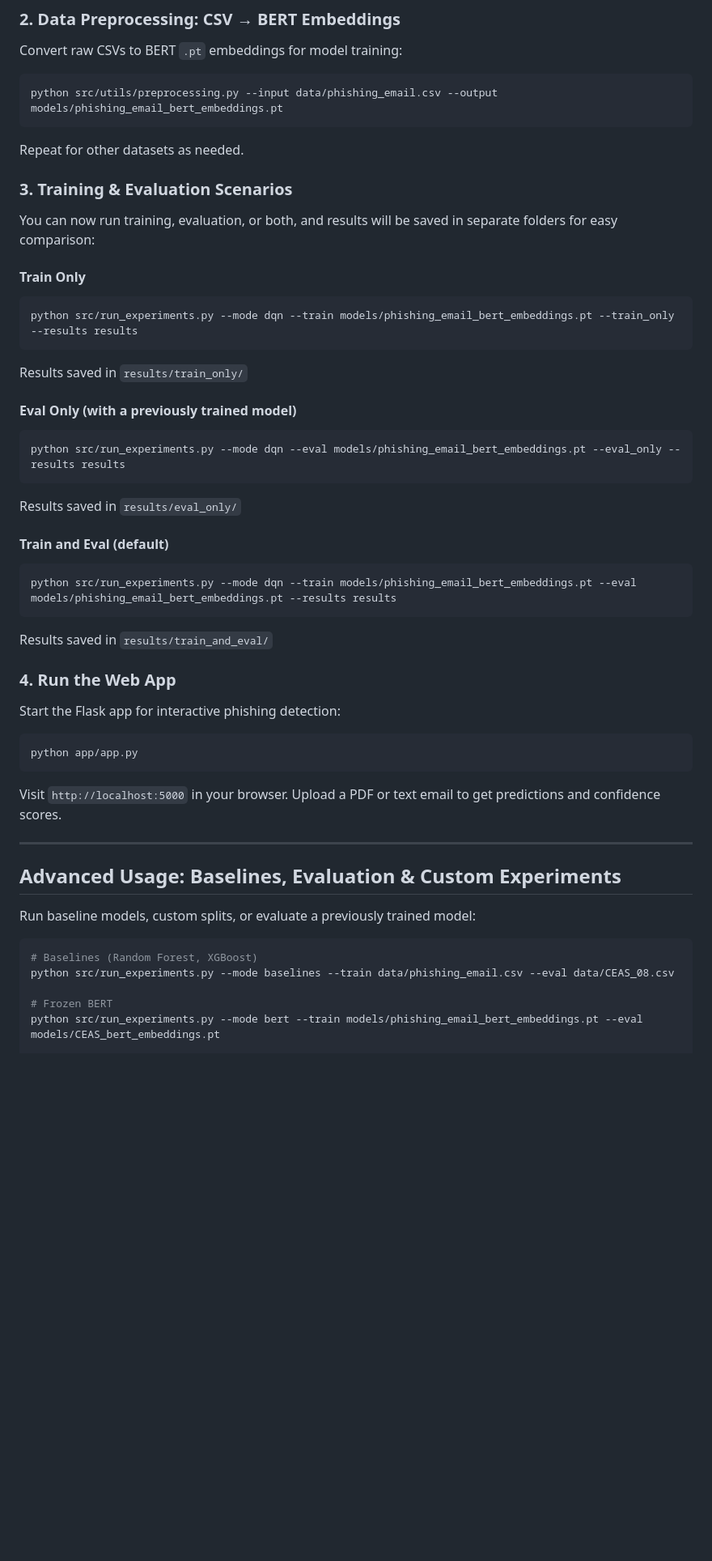
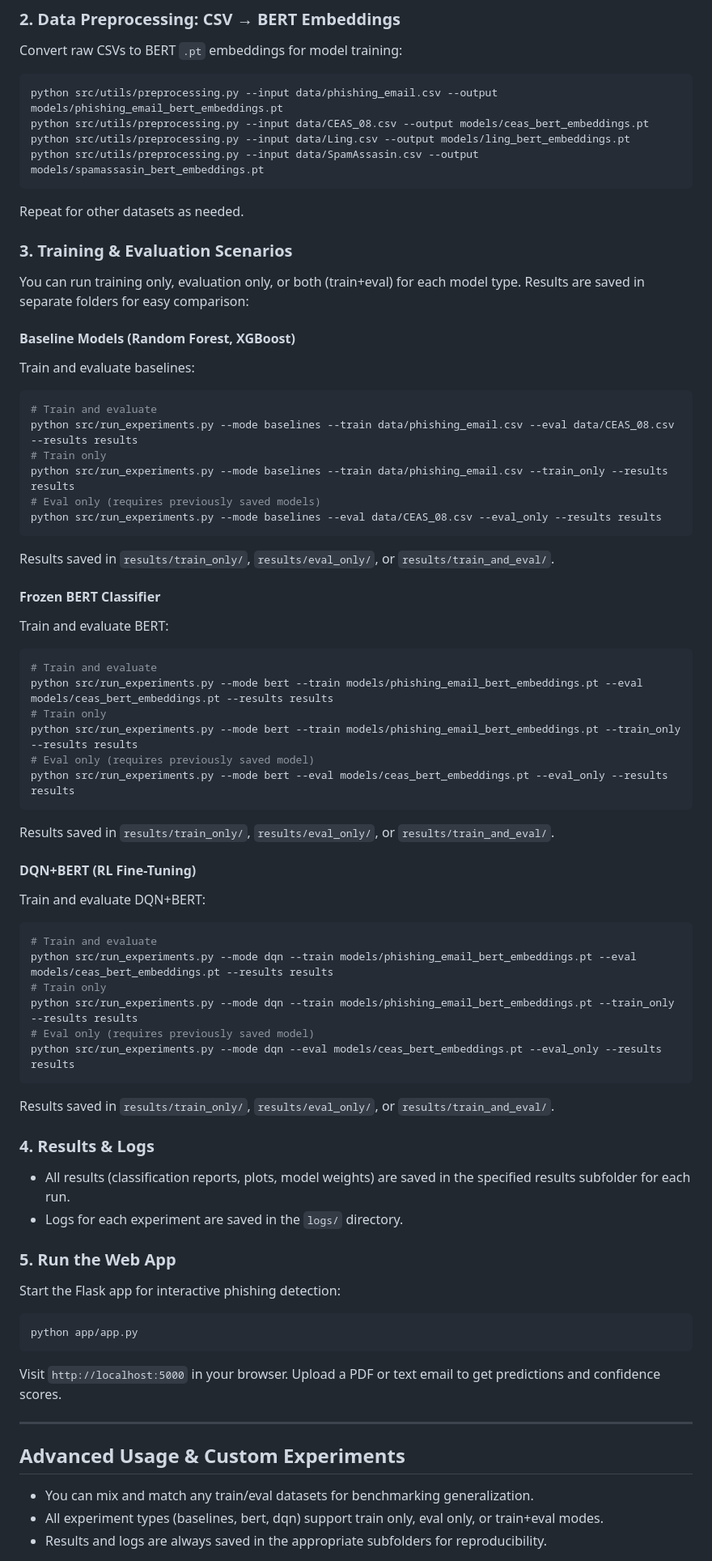
Before and after one commit to MansiDhanania/AdaptivePhishingDetector, a Markdown page: README.md, the part around the change printed below. Shown: that part at 81% size. GitHub-like rendering; blank space fills up the shorter version.

````diff
--- a/README.md
+++ b/README.md
@@ -59,32 +60,58 @@ pip install -r app/requirements.txt
 Convert raw CSVs to BERT `.pt` embeddings for model training:
 ```powershell
 python src/utils/preprocessing.py --input data/phishing_email.csv --output models/phishing_email_bert_embeddings.pt
+python src/utils/preprocessing.py --input data/CEAS_08.csv --output models/ceas_bert_embeddings.pt
+python src/utils/preprocessing.py --input data/Ling.csv --output models/ling_bert_embeddings.pt
+python src/utils/preprocessing.py --input data/SpamAssasin.csv --output models/spamassasin_bert_embeddings.pt
 ```
 Repeat for other datasets as needed.
 
 ### 3. Training & Evaluation Scenarios
 
-You can now run training, evaluation, or both, and results will be saved in separate folders for easy comparison:
+You can run training only, evaluation only, or both (train+eval) for each model type. Results are saved in separate folders for easy comparison:
 
-#### Train Only
+#### Baseline Models (Random Forest, XGBoost)
+Train and evaluate baselines:
 ```powershell
+# Train and evaluate
+python src/run_experiments.py --mode baselines --train data/phishing_email.csv --eval data/CEAS_08.csv --results results
+# Train only
+python src/run_experiments.py --mode baselines --train data/phishing_email.csv --train_only --results results
+# Eval only (requires previously saved models)
+python src/run_experiments.py --mode baselines --eval data/CEAS_08.csv --eval_only --results results
+```
+Results saved in `results/train_only/`, `results/eval_only/`, or `results/train_and_eval/`.
+
+#### Frozen BERT Classifier
+Train and evaluate BERT:
+```powershell
+# Train and evaluate
+python src/run_experiments.py --mode bert --train models/phishing_email_bert_embeddings.pt --eval models/ceas_bert_embeddings.pt --results results
+# Train only
+python src/run_experiments.py --mode bert --train models/phishing_email_bert_embeddings.pt --train_only --results results
+# Eval only (requires previously saved model)
+python src/run_experiments.py --mode bert --eval models/ceas_bert_embeddings.pt --eval_only --results results
+```
+Results saved in `results/train_only/`, `results/eval_only/`, or `results/train_and_eval/`.
+
+#### DQN+BERT (RL Fine-Tuning)
+Train and evaluate DQN+BERT:
+```powershell
+# Train and evaluate
+python src/run_experiments.py --mode dqn --train models/phishing_email_bert_embeddings.pt --eval models/ceas_bert_embeddings.pt --results results
+# Train only
 python src/run_experiments.py --mode dqn --train models/phishing_email_bert_embeddings.pt --train_only --results results
+# Eval only (requires previously saved model)
+python src/run_experiments.py --mode dqn --eval models/ceas_bert_embeddings.pt --eval_only --results results
 ```
-Results saved in `results/train_only/`
+Results saved in `results/train_only/`, `results/eval_only/`, or `results/train_and_eval/`.
 
-#### Eval Only (with a previously trained model)
-```powershell
-python src/run_experiments.py --mode dqn --eval models/phishing_email_bert_embeddings.pt --eval_only --results results
-```
-Results saved in `results/eval_only/`
+### 4. Results & Logs
 
-#### Train and Eval (default)
-```powershell
-python src/run_experiments.py --mode dqn --train models/phishing_email_bert_embeddings.pt --eval models/phishing_email_bert_embeddings.pt --results results
-```
-Results saved in `results/train_and_eval/`
+- All results (classification reports, plots, model weights) are saved in the specified results subfolder for each run.
+- Logs for each experiment are saved in the `logs/` directory.
 
-### 4. Run the Web App
+### 5. Run the Web App
 
 Start the Flask app for interactive phishing detection:
 ```powershell
@@ -95,13 +122,10 @@ Visit `http://localhost:5000` in your browser. Upload a PDF or text email to get
 ---
 
 
-## Advanced Usage: Baselines, Evaluation & Custom Experiments
 
-Run baseline models, custom splits, or evaluate a previously trained model:
-```powershell
-# Baselines (Random Forest, XGBoost)
-python src/run_experiments.py --mode baselines --train data/phishing_email.csv --eval data/CEAS_08.csv
+## Advanced Usage & Custom Experiments
 
-# Frozen BERT
-python src/run_experiments.py --mode bert --train models/phishing_email_bert_embeddings.pt --eval models/CEAS_bert_embeddings.pt
+- You can mix and match any train/eval datasets for benchmarking generalization.
+- All experiment types (baselines, bert, dqn) support train only, eval only, or train+eval modes.
+- Results and logs are always saved in the appropriate subfolders for reproducibility.
 
````
Also changed, not shown: other parts of README.md (+5 -11 lines).
